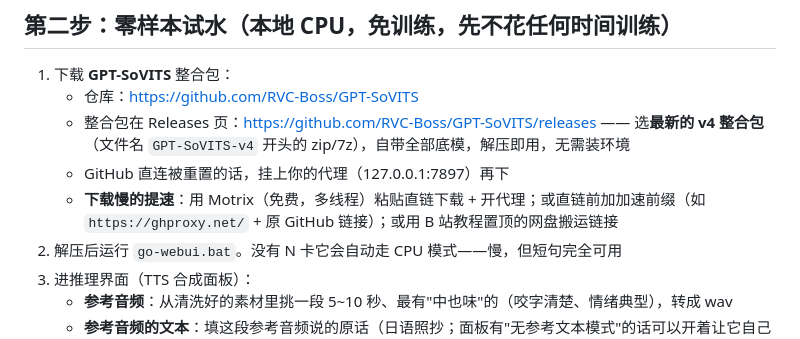
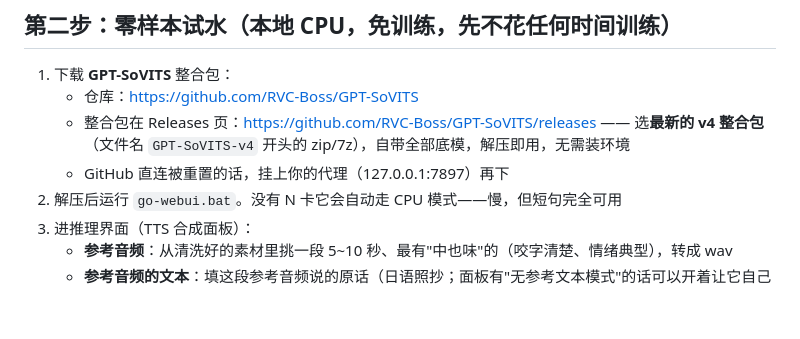
Before and after one commit to AJ-123568/biaori-quest, a Markdown page: docs/voice-guide.md, the part around the change. Rendered like a GitHub page; blank space fills up the shorter version.

Commit message:
Revert "voice-guide：补整合包下载提速办法"
This reverts commit 79f7784efcb0f42a17f49b69b333699875ed59a3.

```diff
--- a/docs/voice-guide.md
+++ b/docs/voice-guide.md
@@ -31,7 +31,6 @@
    - 仓库：<https://github.com/RVC-Boss/GPT-SoVITS>
    - 整合包在 Releases 页：<https://github.com/RVC-Boss/GPT-SoVITS/releases> —— 选**最新的 v4 整合包**（文件名 `GPT-SoVITS-v4` 开头的 zip/7z），自带全部底模，解压即用，无需装环境
    - GitHub 直连被重置的话，挂上你的代理（127.0.0.1:7897）再下
-   - **下载慢的提速**：用 Motrix（免费，多线程）粘贴直链下载 + 开代理；或直链前加加速前缀（如 `https://ghproxy.net/` + 原 GitHub 链接）；或用 B 站教程置顶的网盘搬运链接
 2. 解压后运行 `go-webui.bat`。没有 N 卡它会自动走 CPU 模式——慢，但短句完全可用
 3. 进推理界面（TTS 合成面板）：
    - **参考音频**：从清洗好的素材里挑一段 5~10 秒、最有"中也味"的（咬字清楚、情绪典型），转成 wav
```
